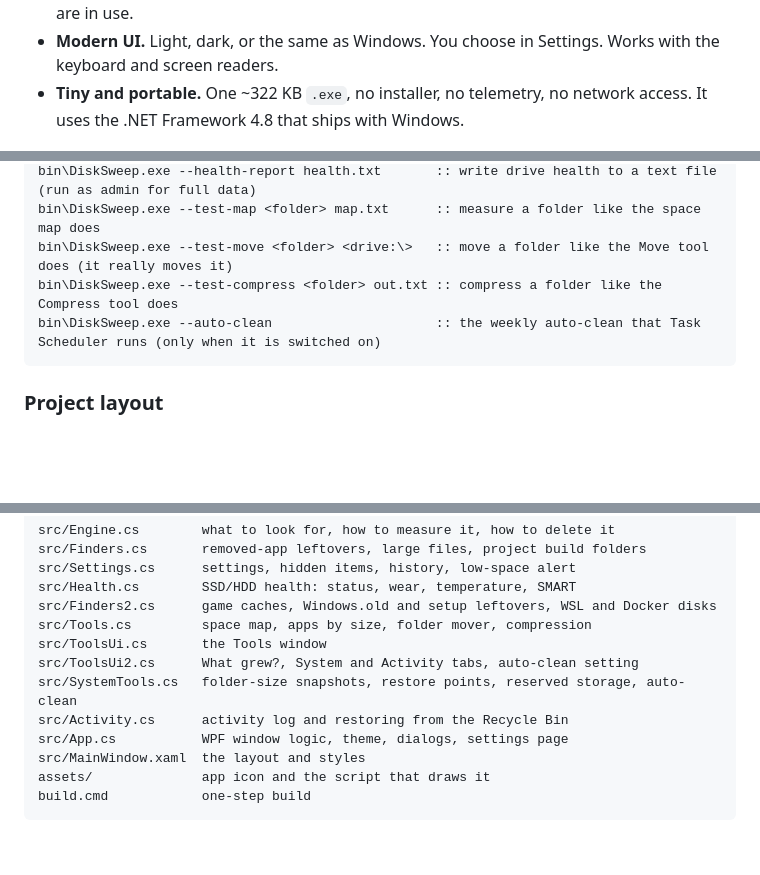
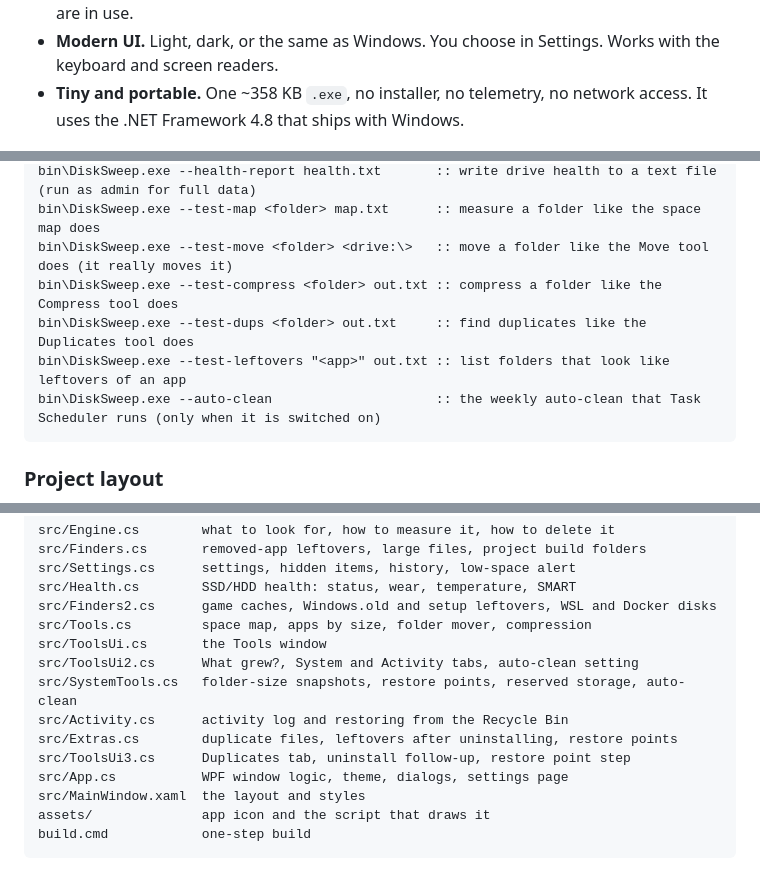
Before and after one commit to PooryaShadfar/Windows-Disk-Sweep, a Markdown page: README.md, 3 parts joined by grey strips. Rendered like a GitHub page; blank space fills up the shorter version.

````diff
--- a/README.md
+++ b/README.md
@@ -49,7 +52,7 @@ Disk Sweep scans the usual places, shows how much each one takes, and lets you p
 - **History.** See how much you've cleaned in total.
 - **Safe deletion.** It never follows links or junctions out of a folder, so pnpm stores and git worktrees can't pull in files from elsewhere. It handles very long paths and skips files that are in use.
 - **Modern UI.** Light, dark, or the same as Windows. You choose in Settings. Works with the keyboard and screen readers.
-- **Tiny and portable.** One ~322 KB `.exe`, no installer, no telemetry, no network access. It uses the .NET Framework 4.8 that ships with Windows.
+- **Tiny and portable.** One ~358 KB `.exe`, no installer, no telemetry, no network access. It uses the .NET Framework 4.8 that ships with Windows.
 
 <p align="center">
   <img src="docs/confirm.png" alt="Confirmation dialog before deleting" width="640">
@@ -192,6 +197,8 @@ bin\DiskSweep.exe --health-report health.txt       :: write drive health to a te
 bin\DiskSweep.exe --test-map <folder> map.txt      :: measure a folder like the space map does
 bin\DiskSweep.exe --test-move <folder> <drive:\>   :: move a folder like the Move tool does (it really moves it)
 bin\DiskSweep.exe --test-compress <folder> out.txt :: compress a folder like the Compress tool does
+bin\DiskSweep.exe --test-dups <folder> out.txt     :: find duplicates like the Duplicates tool does
+bin\DiskSweep.exe --test-leftovers "<app>" out.txt :: list folders that look like leftovers of an app
 bin\DiskSweep.exe --auto-clean                     :: the weekly auto-clean that Task Scheduler runs (only when it is switched on)
 ```
 
@@ -208,6 +215,8 @@ src/ToolsUi.cs       the Tools window
 src/ToolsUi2.cs      What grew?, System and Activity tabs, auto-clean setting
 src/SystemTools.cs   folder-size snapshots, restore points, reserved storage, auto-clean
 src/Activity.cs      activity log and restoring from the Recycle Bin
+src/Extras.cs        duplicate files, leftovers after uninstalling, restore points
+src/ToolsUi3.cs      Duplicates tab, uninstall follow-up, restore point step
 src/App.cs           WPF window logic, theme, dialogs, settings page
 src/MainWindow.xaml  the layout and styles
 assets/              app icon and the script that draws it
````
Also changed, not shown: other parts of README.md (+7 -2 lines), docs/screenshot.png, 7 other files.
